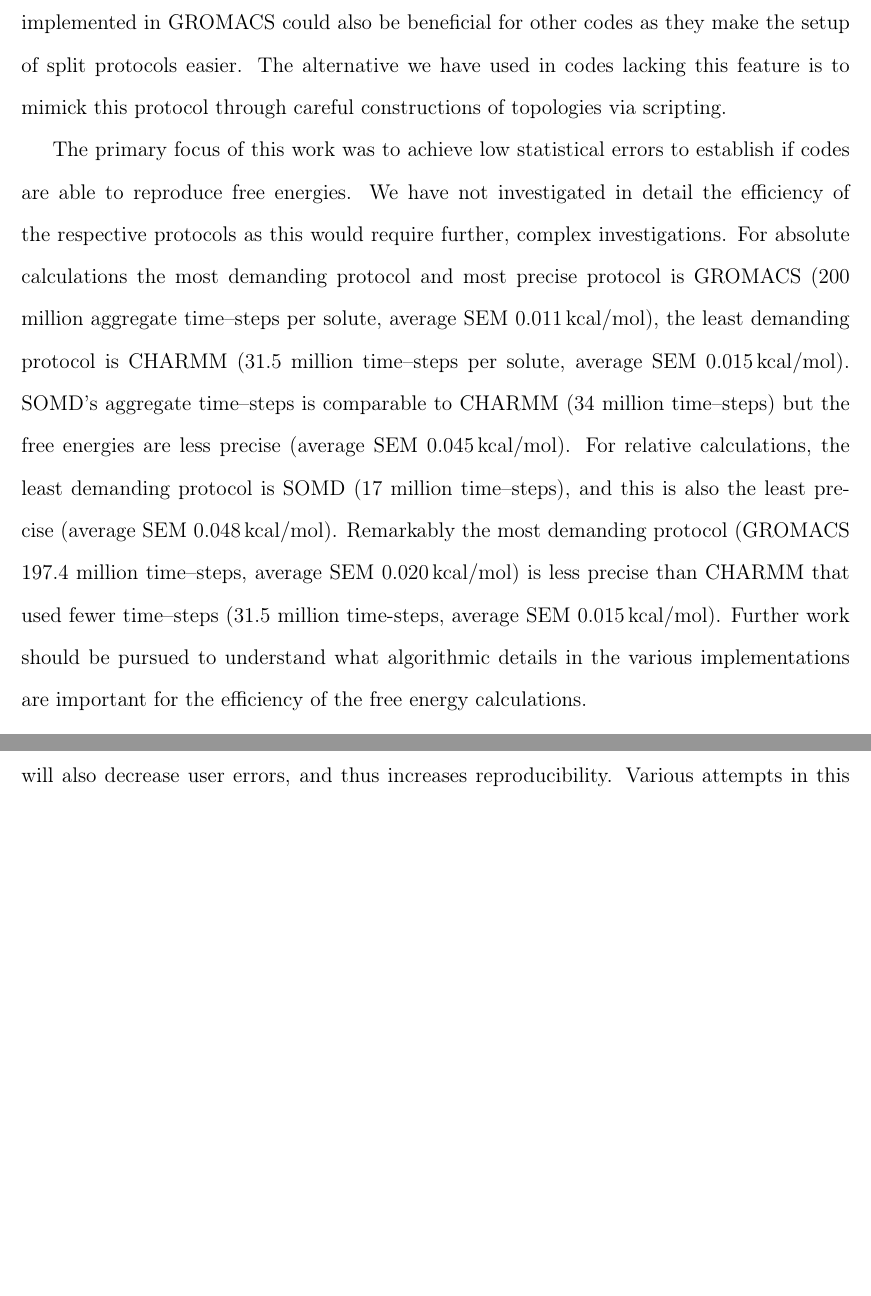
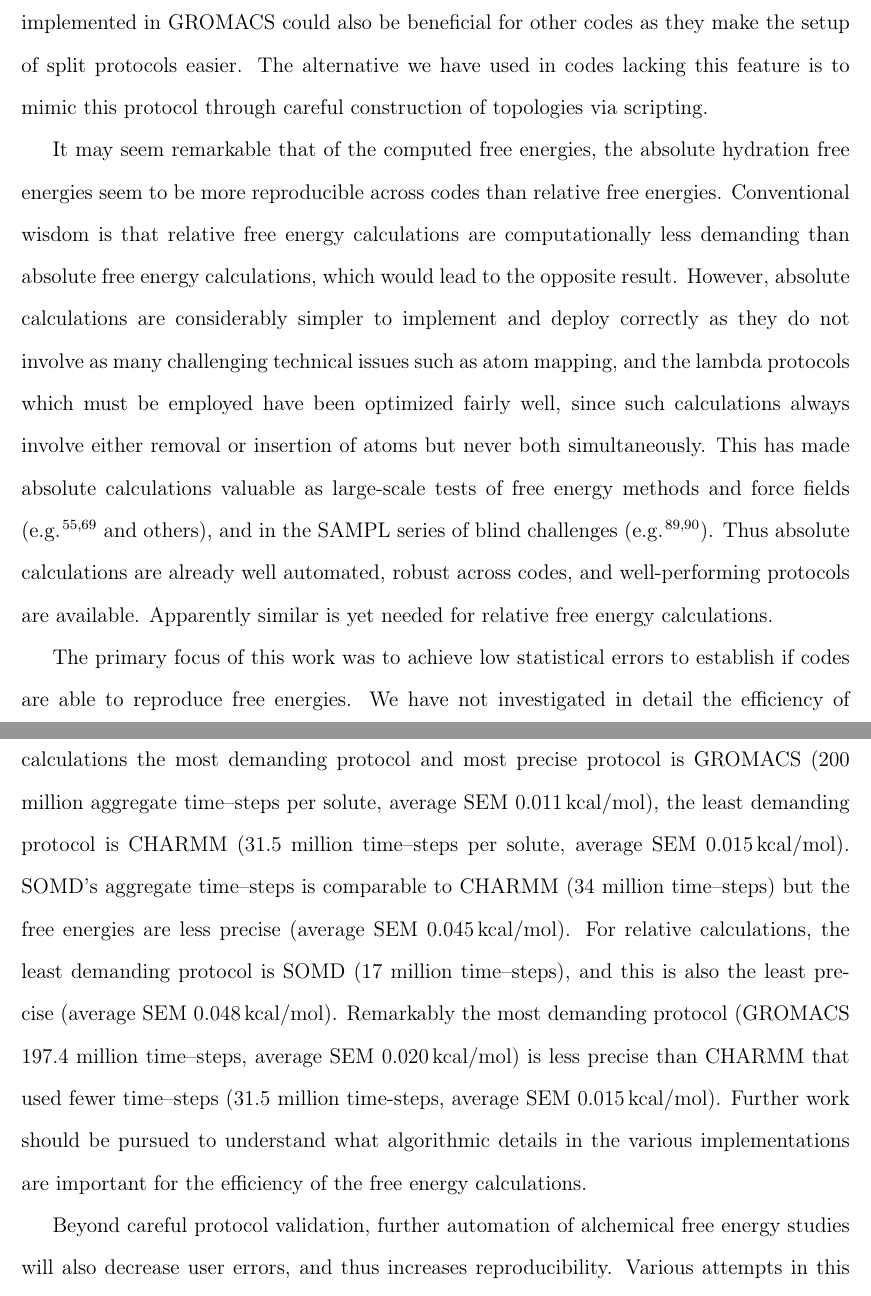
Before and after one commit to MobleyLab/relative-solvation-paper, a LaTeX paper (reprod.tex): two parts of pages 37 and 38 of 51, joined at a grey line, cut so that both start at the same text, the shorter picture padded with empty space. Compiled offline with pdfLaTeX; a LaTeX package or settings file that is missing is left out.

Commit message:
Address issue 68

```diff
--- a/reprod.tex
+++ b/reprod.tex
@@ -1477,8 +1477,15 @@ would have the advantage of eliminating one additional evaluation of the recipro
 
  Another practical issue is the complex setup associated with the
  split protocol. For instance in GROMACS it is necessary to carry out two separate simulations per lambda because discharging and recharging groups cannot be selected separately.
-Lambda paths as implemented in GROMACS could also be beneficial for other codes as they make the setup of split protocols easier.  The alternative we have used in codes lacking this feature is to mimick this protocol through careful constructions of
+Lambda paths as implemented in GROMACS could also be beneficial for other codes as they make the setup of split protocols easier.  The alternative we have used in codes lacking this feature is to mimic this protocol through careful construction of
 topologies via scripting.
+
+It may seem remarkable that of the computed free energies, the absolute hydration free energies seem to be more reproducible across codes than relative free energies.
+Conventional wisdom is that relative free energy calculations are computationally less demanding than absolute free energy calculations, which would lead to the opposite result.
+However, absolute calculations are considerably simpler to implement and deploy correctly as they do not involve as many challenging technical issues such as atom mapping, and the lambda protocols which must be employed have been optimized fairly well, since such calculations always involve either removal or insertion of atoms but never both simultaneously.
+This has made absolute calculations valuable as large-scale tests of free energy methods and force fields (e.g.~\cite{Mobley2014, doi:10.1021/ct300203w} and others), and in the SAMPL series of blind challenges (e.g.~\cite{fennell_fixed-charge_2014, geballe_sampl3_2012}).
+Thus absolute calculations are already well automated, robust across codes, and well-performing protocols are available.
+Apparently similar is yet needed for relative free energy calculations.
 
 The primary focus of this work was to achieve low statistical errors
 to establish if codes are able to reproduce free energies.  We have
```
